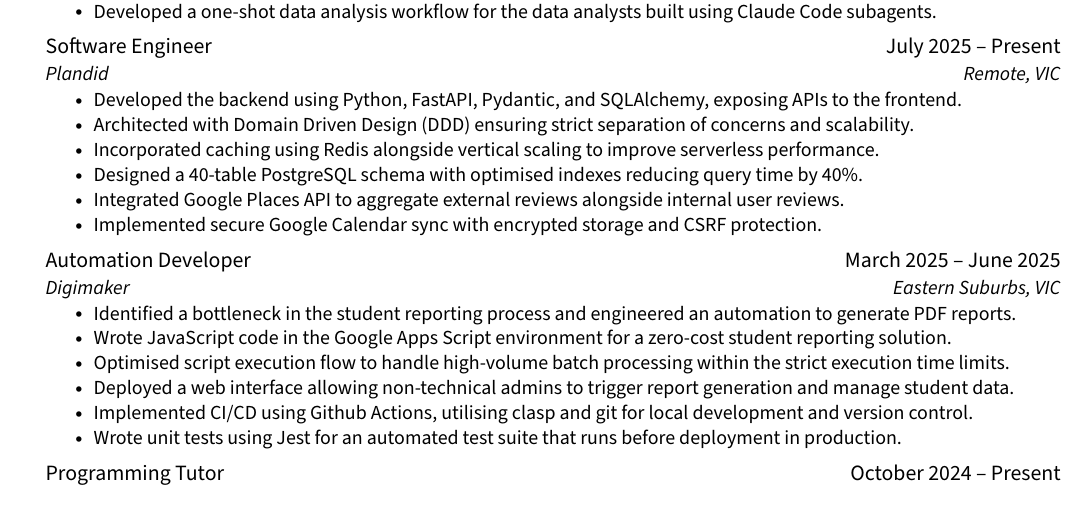
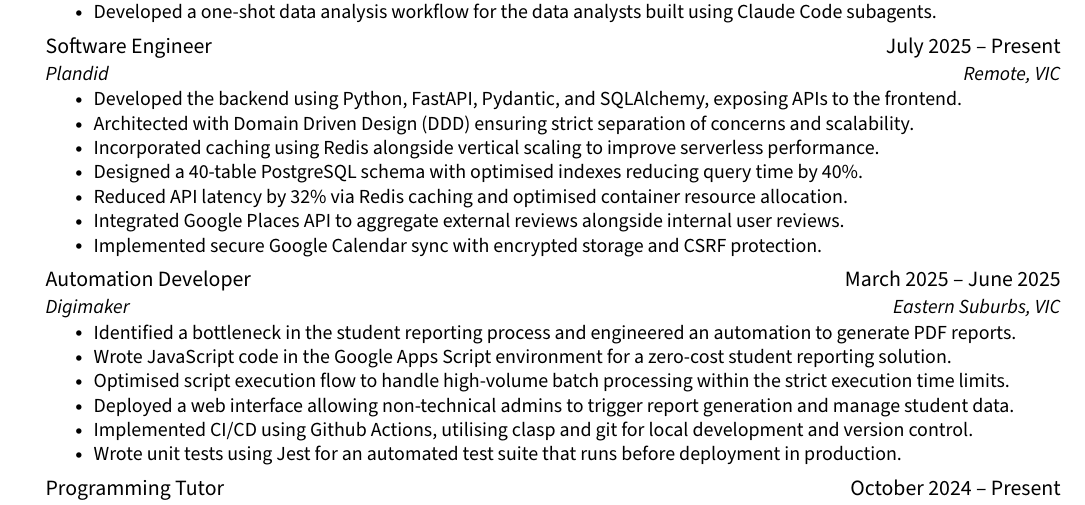
Before and after one commit to jenul-ferdinand/resume, a LaTeX CV (resume.tex): part of page 1 of 2, cut so that both start at the same text. Compiled offline with pdfLaTeX.

Commit message:
feat(plandid): update bullet

```diff
--- a/resume.tex
+++ b/resume.tex
@@ -193,6 +193,7 @@
         \resumeItem{Architected with Domain Driven Design (DDD) ensuring strict separation of concerns and scalability.}
         \resumeItem{Incorporated caching using Redis alongside vertical scaling to improve serverless performance.}
         \resumeItem{Designed a 40-table PostgreSQL schema with optimised indexes reducing query time by 40\%.}
+        \resumeItem{Reduced API latency by 32\% via Redis caching and optimised container resource allocation.}
         \resumeItem{Integrated Google Places API to aggregate external reviews alongside internal user reviews.}
         \resumeItem{Implemented secure Google Calendar sync with encrypted storage and CSRF protection.}
 	    \resumeItemListEnd
```
